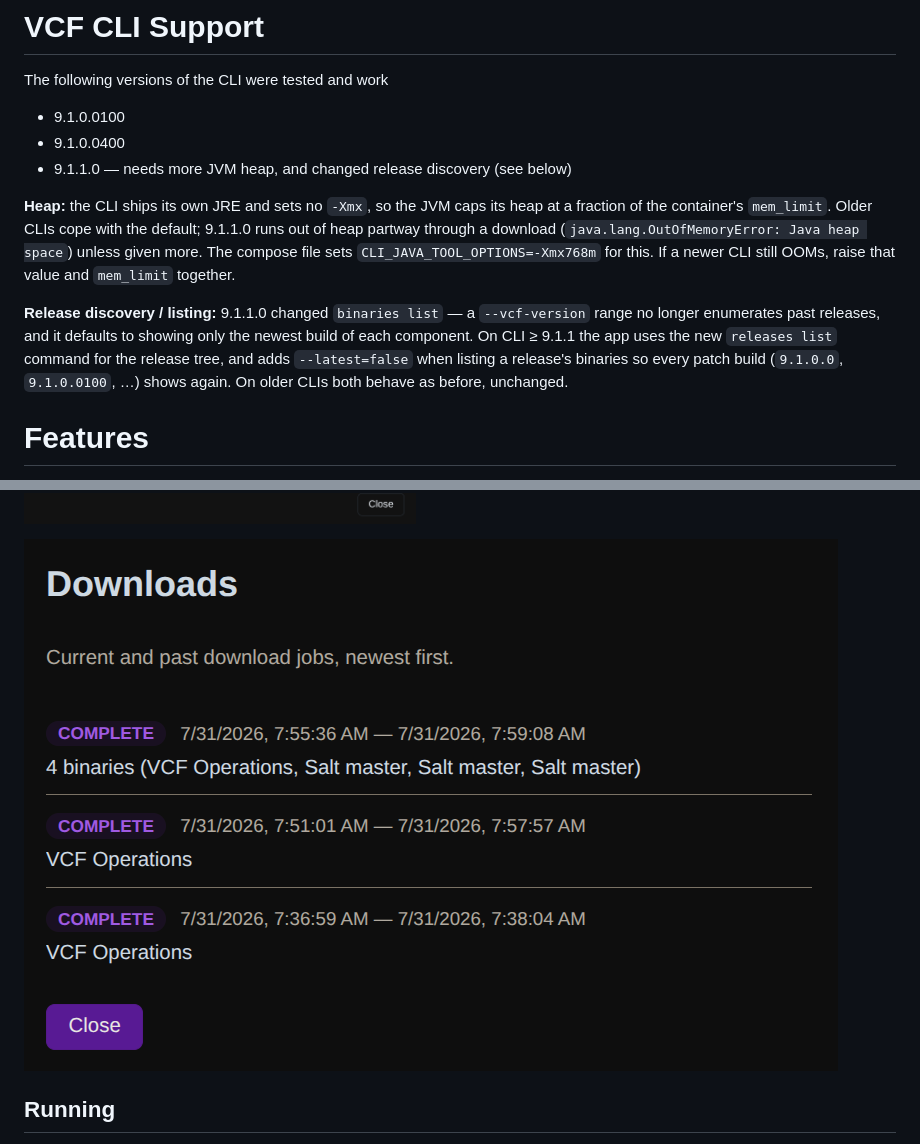
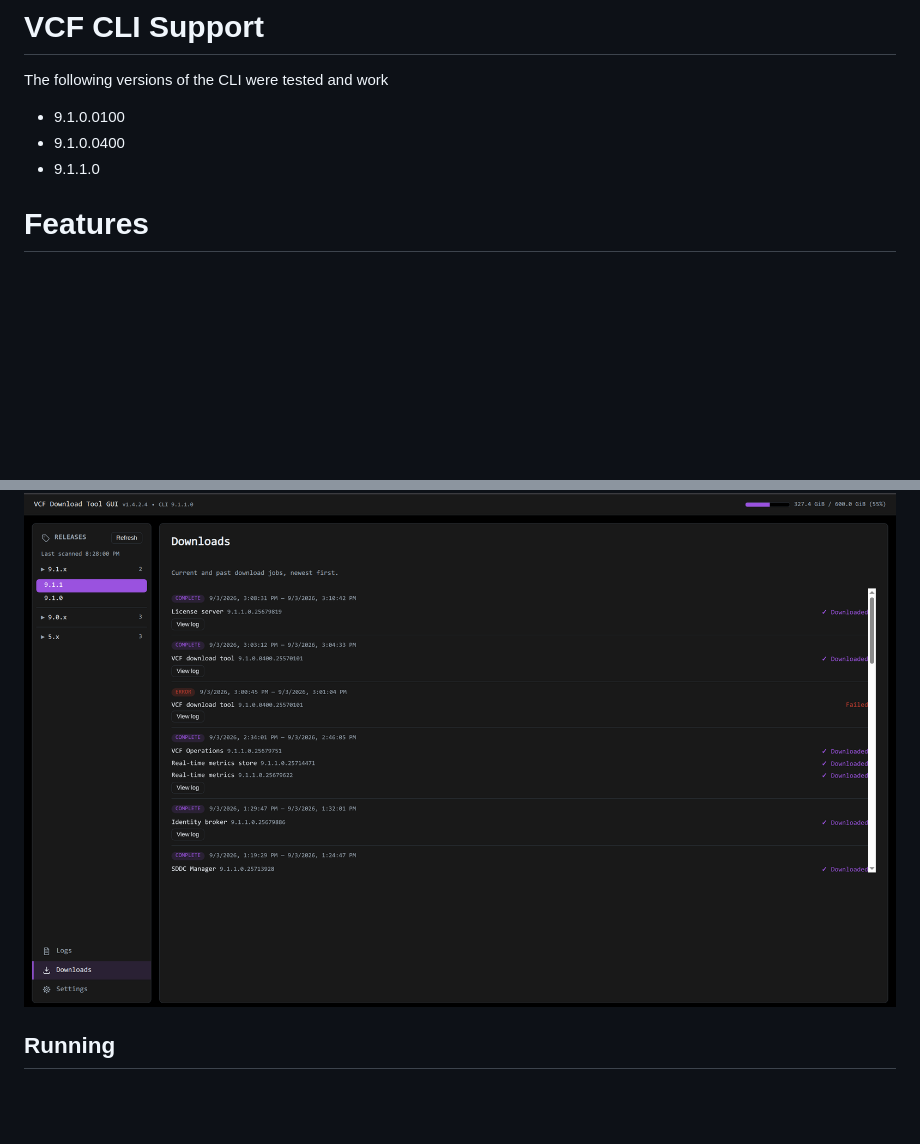
Before and after one commit to leaha00/vcf-download-tool-gui, a Markdown page: README.md, 2 parts joined by grey strips. Rendered like a GitHub page; pictures changed too: images/downloads-history.png, images/settings.png; blank space fills up the shorter version.

Commit message:
docs: refresh screenshots, trim CLI notes, note log viewer
New overview/settings/downloads screenshots (settings has the depot ID
redacted); drop the removed Upload-CLI shot; add "Log visibility" to the
feature list.

Co-Authored-By: Claude Sonnet 5 <noreply@anthropic.com>
Claude-Session: https://claude.ai/code/session_01QQgFToVyPELHKAPktM5kXr

```diff
--- a/README.md
+++ b/README.md
@@ -9,22 +9,7 @@ The following versions of the CLI were tested and work
 
 - 9.1.0.0100
 - 9.1.0.0400
-- 9.1.1.0 — needs more JVM heap, and changed release discovery (see below)
-
-**Heap:** the CLI ships its own JRE and sets no `-Xmx`, so the JVM caps its
-heap at a fraction of the container's `mem_limit`. Older CLIs cope with the
-default; 9.1.1.0 runs out of heap partway through a download
-(`java.lang.OutOfMemoryError: Java heap space`) unless given more. The
-compose file sets `CLI_JAVA_TOOL_OPTIONS=-Xmx768m` for this. If a newer CLI
-still OOMs, raise that value and `mem_limit` together.
-
-**Release discovery / listing:** 9.1.1.0 changed `binaries list` — a
-`--vcf-version` range no longer enumerates past releases, and it defaults to
-showing only the newest build of each component. On CLI ≥ 9.1.1 the app uses
-the new `releases list` command for the release tree, and adds
-`--latest=false` when listing a release's binaries so every patch build
-(`9.1.0.0`, `9.1.0.0100`, …) shows again. On older CLIs both behave as
-before, unchanged.
+- 9.1.1.0
 
 # Features
 
```
Also changed, not shown: other parts of README.md (+1 -2 lines), images/cli-upload.png (deleted), images/overview.png.
